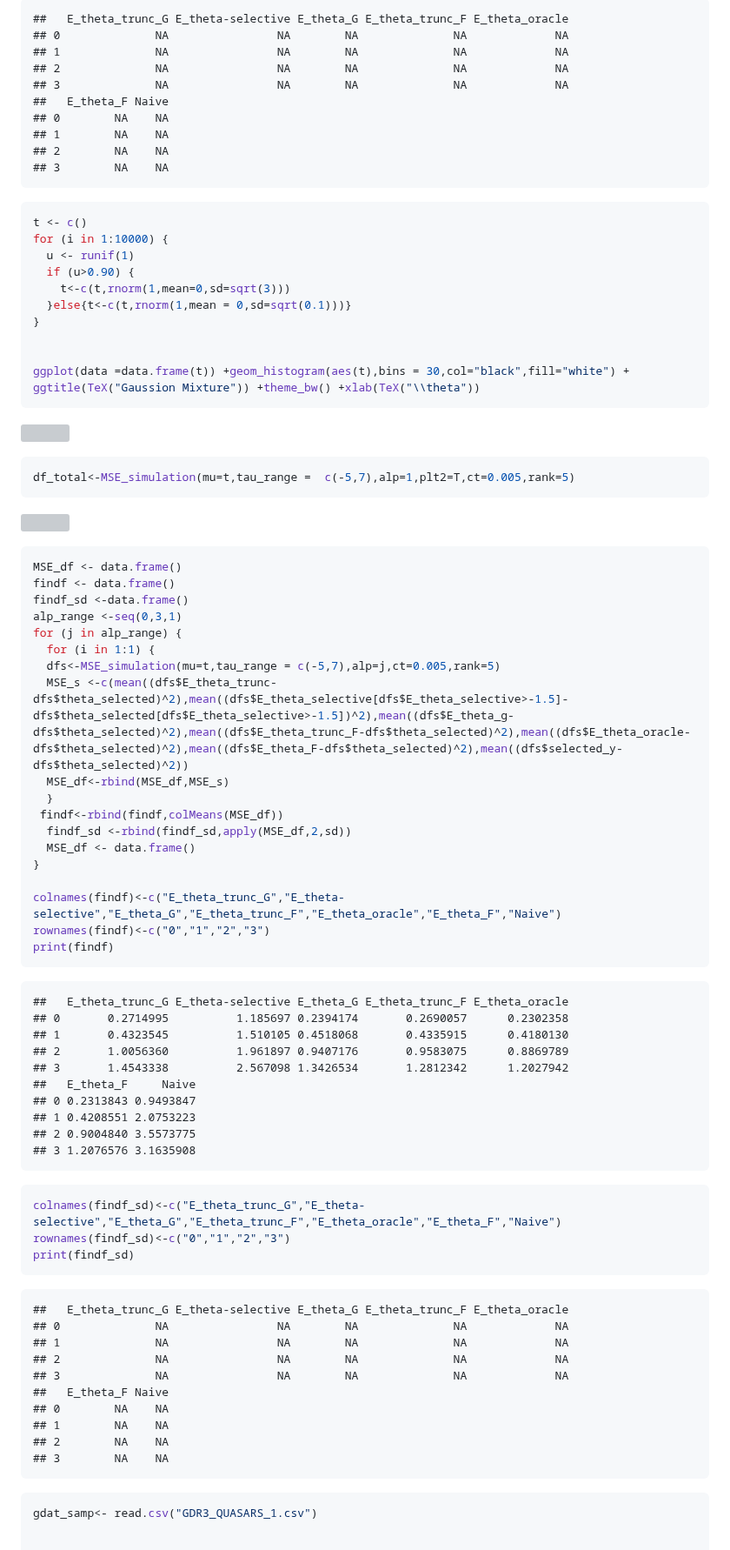
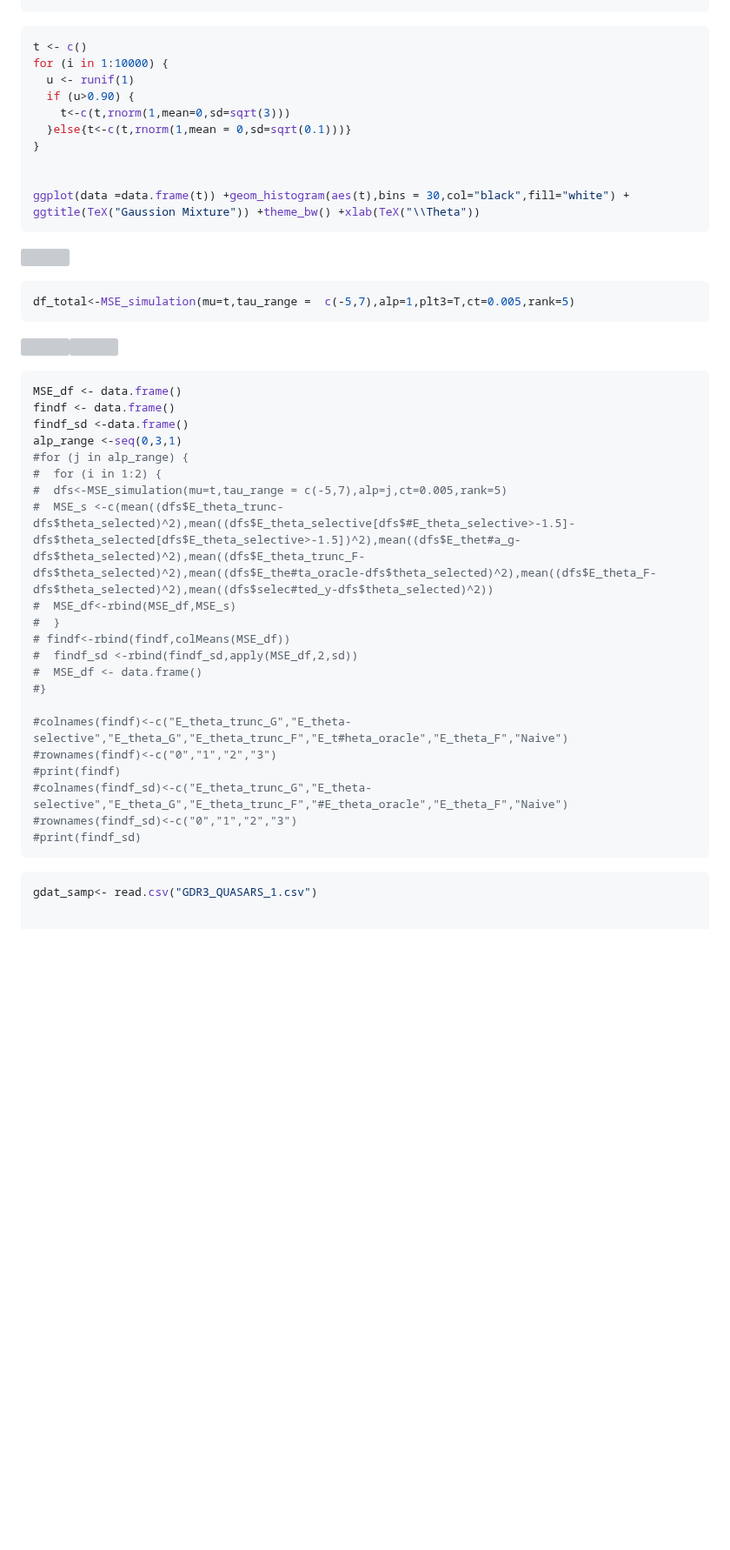
Before and after one commit to itayhadash/Thesis, a Markdown page: new_g_model_simulation_sup.md, the part around one of its changes. Shown at 87% size. Drawn GitHub-style; blank space fills up the shorter version; grey boxes are pictures that could not be loaded.

````diff
--- a/new_g_model_simulation_sup.md
+++ b/new_g_model_simulation_sup.md
@@ -295,16 +281,7 @@ print(findf_sd)
 
-    ##   E_theta_trunc_G E_theta-selective E_theta_G E_theta_trunc_F E_theta_oracle
-    ## 0              NA                NA        NA              NA             NA
-    ## 1              NA                NA        NA              NA             NA
-    ## 2              NA                NA        NA              NA             NA
-    ## 3              NA                NA        NA              NA             NA
-    ##   E_theta_F Naive
-    ## 0        NA    NA
-    ## 1        NA    NA
-    ## 2        NA    NA
-    ## 3        NA    NA
 
-``` r
+
+```r
 t <- c()
 for (i in 1:10000) {
   u <- runif(1)
@@ -314,6 +291,6 @@ for (i in 1:10000) {
 }
 
 
-ggplot(data =data.frame(t)) +geom_histogram(aes(t),bins = 30,col="black",fill="white") + ggtitle(TeX("Gaussion Mixture")) +theme_bw() +xlab(TeX("\\theta"))
+ggplot(data =data.frame(t)) +geom_histogram(aes(t),bins = 30,col="black",fill="white") + ggtitle(TeX("Gaussion Mixture")) +theme_bw() +xlab(TeX("\\Theta"))
 ```
 
@@ -321,5 +298,5 @@ ggplot(data =data.frame(t)) +geom_histogram(aes(t),bins = 30,col="black",fill="w
 
-``` r
-df_total<-MSE_simulation(mu=t,tau_range =  c(-5,7),alp=1,plt2=T,ct=0.005,rank=5)
+```r
+df_total<-MSE_simulation(mu=t,tau_range =  c(-5,7),alp=1,plt3=T,ct=0.005,rank=5)
 ```
 
@@ -327,54 +304,32 @@ df_total<-MSE_simulation(mu=t,tau_range =  c(-5,7),alp=1,plt2=T,ct=0.005,rank=5)
 
-``` r
+```r
 MSE_df <- data.frame()
 findf <- data.frame()
 findf_sd <-data.frame()
 alp_range <-seq(0,3,1)
-for (j in alp_range) {
-  for (i in 1:1) {
-  dfs<-MSE_simulation(mu=t,tau_range = c(-5,7),alp=j,ct=0.005,rank=5)
-  MSE_s <-c(mean((dfs$E_theta_trunc-dfs$theta_selected)^2),mean((dfs$E_theta_selective[dfs$E_theta_selective>-1.5]-dfs$theta_selected[dfs$E_theta_selective>-1.5])^2),mean((dfs$E_theta_g-dfs$theta_selected)^2),mean((dfs$E_theta_trunc_F-dfs$theta_selected)^2),mean((dfs$E_theta_oracle-dfs$theta_selected)^2),mean((dfs$E_theta_F-dfs$theta_selected)^2),mean((dfs$selected_y-dfs$theta_selected)^2))
-  MSE_df<-rbind(MSE_df,MSE_s)
-  }
- findf<-rbind(findf,colMeans(MSE_df))
-  findf_sd <-rbind(findf_sd,apply(MSE_df,2,sd))
-  MSE_df <- data.frame()
-}
+#for (j in alp_range) {
+#  for (i in 1:2) {
+#  dfs<-MSE_simulation(mu=t,tau_range = c(-5,7),alp=j,ct=0.005,rank=5)
+#  MSE_s <-c(mean((dfs$E_theta_trunc-dfs$theta_selected)^2),mean((dfs$E_theta_selective[dfs$#E_theta_selective>-1.5]-dfs$theta_selected[dfs$E_theta_selective>-1.5])^2),mean((dfs$E_thet#a_g-dfs$theta_selected)^2),mean((dfs$E_theta_trunc_F-dfs$theta_selected)^2),mean((dfs$E_the#ta_oracle-dfs$theta_selected)^2),mean((dfs$E_theta_F-dfs$theta_selected)^2),mean((dfs$selec#ted_y-dfs$theta_selected)^2))
+#  MSE_df<-rbind(MSE_df,MSE_s)
+#  }
+# findf<-rbind(findf,colMeans(MSE_df))
+#  findf_sd <-rbind(findf_sd,apply(MSE_df,2,sd))
+#  MSE_df <- data.frame()
+#}
 
-colnames(findf)<-c("E_theta_trunc_G","E_theta-selective","E_theta_G","E_theta_trunc_F","E_theta_oracle","E_theta_F","Naive")
-rownames(findf)<-c("0","1","2","3")
-print(findf)
+#colnames(findf)<-c("E_theta_trunc_G","E_theta-selective","E_theta_G","E_theta_trunc_F","E_t#heta_oracle","E_theta_F","Naive")
+#rownames(findf)<-c("0","1","2","3")
+#print(findf)
+#colnames(findf_sd)<-c("E_theta_trunc_G","E_theta-selective","E_theta_G","E_theta_trunc_F","#E_theta_oracle","E_theta_F","Naive")
+#rownames(findf_sd)<-c("0","1","2","3")
+#print(findf_sd)
 ```
 
-    ##   E_theta_trunc_G E_theta-selective E_theta_G E_theta_trunc_F E_theta_oracle
-    ## 0       0.2714995          1.185697 0.2394174       0.2690057      0.2302358
-    ## 1       0.4323545          1.510105 0.4518068       0.4335915      0.4180130
-    ## 2       1.0056360          1.961897 0.9407176       0.9583075      0.8869789
-    ## 3       1.4543338          2.567098 1.3426534       1.2812342      1.2027942
-    ##   E_theta_F     Naive
-    ## 0 0.2313843 0.9493847
-    ## 1 0.4208551 2.0753223
-    ## 2 0.9004840 3.5573775
-    ## 3 1.2076576 3.1635908
 
-``` r
-colnames(findf_sd)<-c("E_theta_trunc_G","E_theta-selective","E_theta_G","E_theta_trunc_F","E_theta_oracle","E_theta_F","Naive")
-rownames(findf_sd)<-c("0","1","2","3")
-print(findf_sd)
-```
 
-    ##   E_theta_trunc_G E_theta-selective E_theta_G E_theta_trunc_F E_theta_oracle
-    ## 0              NA                NA        NA              NA             NA
-    ## 1              NA                NA        NA              NA             NA
-    ## 2              NA                NA        NA              NA             NA
-    ## 3              NA                NA        NA              NA             NA
-    ##   E_theta_F Naive
-    ## 0        NA    NA
-    ## 1        NA    NA
-    ## 2        NA    NA
-    ## 3        NA    NA
 
-``` r
+```r
 gdat_samp<- read.csv("GDR3_QUASARS_1.csv")
 
 
````
Also changed, not shown: other parts of new_g_model_simulation_sup.md (+123 -128 lines).
